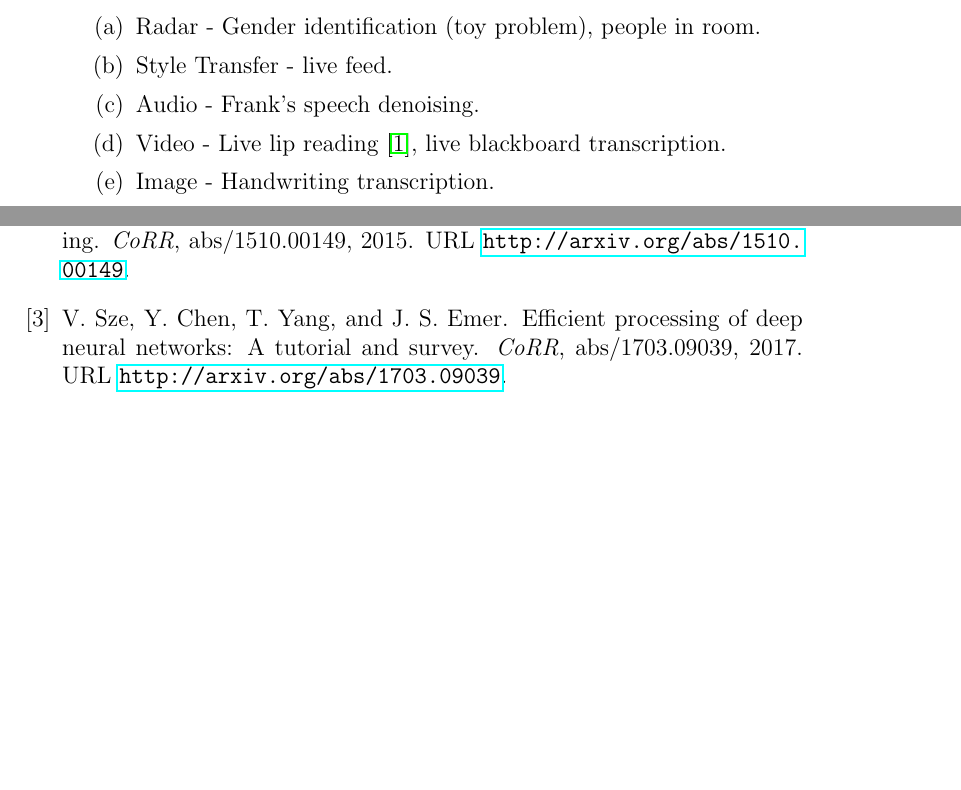
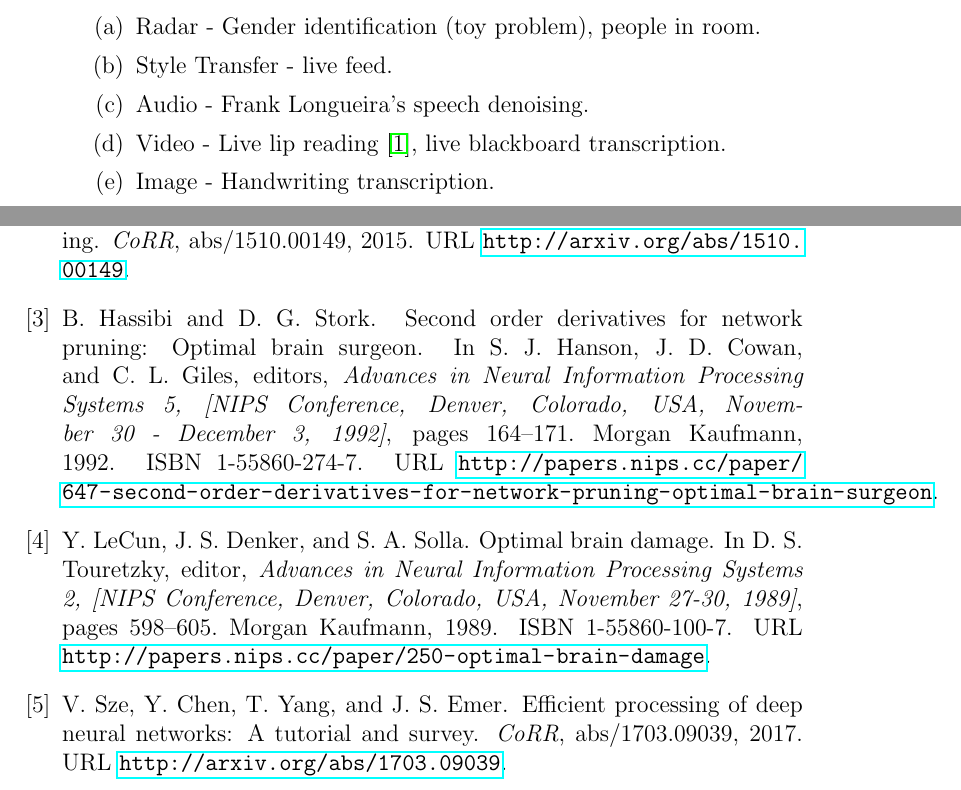
Before and after one commit to corynezin/ECE395A, a LaTeX document (goals.tex, which reads goals_bib.bib): two parts of page 3 of 3, joined at a grey line, cut so that both start at the same text, the shorter picture padded with empty space. Compiled offline with pdfLaTeX.

Commit message:
Updates goals and added references.

```diff
--- a/goals.tex
+++ b/goals.tex
@@ -65,7 +65,7 @@ Neural networks has recently gained momentum in the machine learning and artific
     \begin{enumerate}
       \item Radar - Gender identification (toy problem), people in room.
       \item Style Transfer - live feed.
-      \item Audio - Frank's speech denoising.
+      \item Audio - Frank Longueira's speech denoising.
       \item Video - Live lip reading \cite{DBLP:journals/corr/AssaelSWF16}, live blackboard transcription.
       \item Image - Handwriting transcription.
       \item Lidar - Car or pedestrian detection.
--- a/goals_bib.bib
+++ b/goals_bib.bib
@@ -0,0 +1,10 @@
+@inproceedings{DBLP:conf/nips/HassibiS92,
+  author    = {Babak Hassibi and
+               David G. Stork},
+  title     = {Second Order Derivatives for Network Pruning: Optimal Brain Surgeon},
+  booktitle = {Advances in Neural Information Processing Systems 5, {[NIPS} Conference,
+               Denver, Colorado, USA, November 30 - December 3, 1992]},
+  pages     = {164--171},
+  year      = {1992},
+  crossref  = {DBLP:conf/nips/1992},
+  url       = {http://papers.nips.cc/paper/647-second-order-derivatives-for-network-pruning-optimal-brain-surgeon},
@@ -0,0 +19,6 @@
+               C. Lee Giles},
+  title     = {Advances in Neural Information Processing Systems 5, {[NIPS} Conference,
+               Denver, Colorado, USA, November 30 - December 3, 1992]},
+  publisher = {Morgan Kaufmann},
+  year      = {1993},
+  url       = {http://papers.nips.cc/book/advances-in-neural-information-processing-systems-5-1992},
@@ -0,0 +35,8 @@
+               Sara A. Solla},
+  title     = {Optimal Brain Damage},
+  booktitle = {Advances in Neural Information Processing Systems 2, {[NIPS} Conference,
+               Denver, Colorado, USA, November 27-30, 1989]},
+  pages     = {598--605},
+  year      = {1989},
+  crossref  = {DBLP:conf/nips/1989},
+  url       = {http://papers.nips.cc/paper/250-optimal-brain-damage},
@@ -0,0 +49,6 @@
+  editor    = {David S. Touretzky},
+  title     = {Advances in Neural Information Processing Systems 2, {[NIPS} Conference,
+               Denver, Colorado, USA, November 27-30, 1989]},
+  publisher = {Morgan Kaufmann},
+  year      = {1990},
+  url       = {http://papers.nips.cc/book/advances-in-neural-information-processing-systems-2-1989},
```
Also changed, not shown: goals.pdf, goals.tex (6 more changed lines), goals_bib.bib (30 more changed lines).
